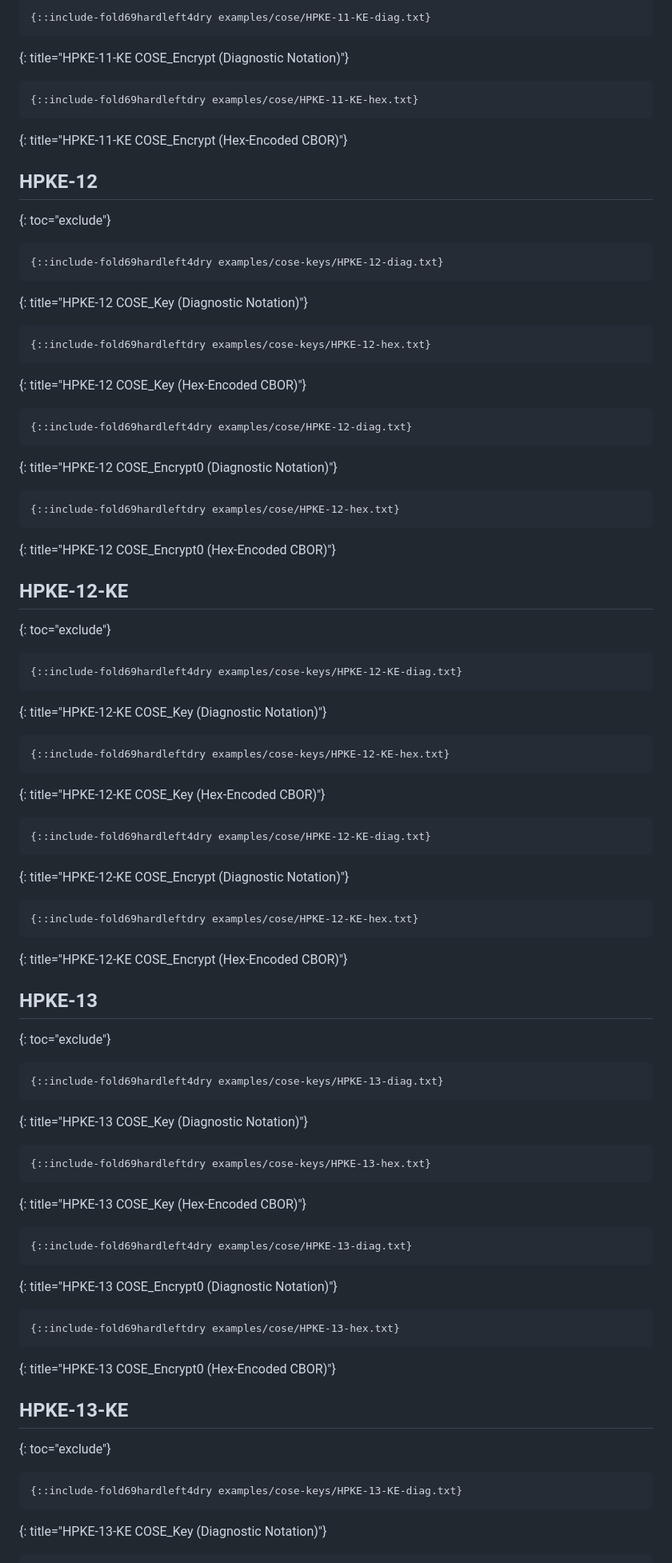
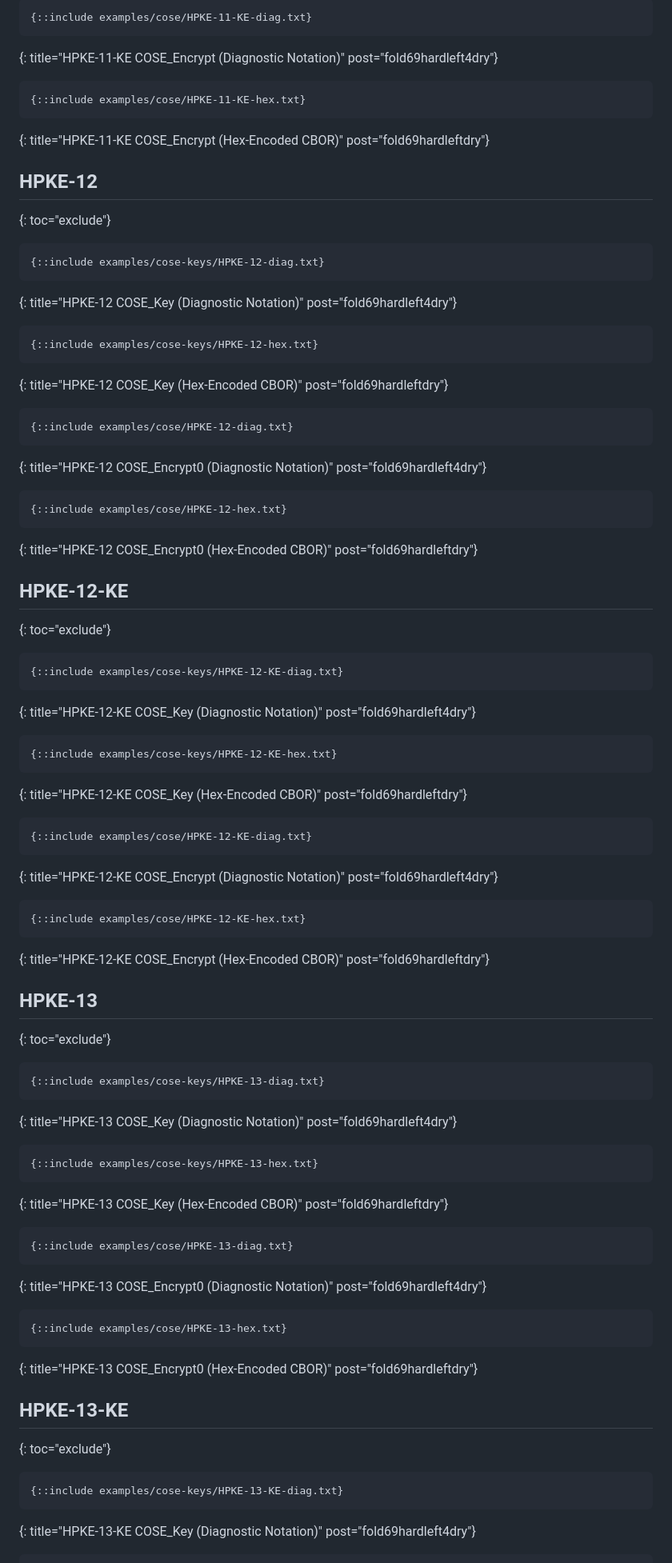
Before and after one commit to tireddy2/Hybrid-KEM-with-COSE-JOSE, a Markdown page: draft-reddy-cose-hpke-pq-pqt.md, the part around one of its changes. Shown at 80% size. Drawn GitHub-style.

```diff
--- a/draft-reddy-cose-hpke-pq-pqt.md
+++ b/draft-reddy-cose-hpke-pq-pqt.md
@@ -632,89 +632,89 @@ document.
 
 ~~~ cbor-diag
-{::include-fold69hardleft4dry examples/cose/HPKE-11-KE-diag.txt}
+{::include examples/cose/HPKE-11-KE-diag.txt}
 ~~~
-{: title="HPKE-11-KE COSE_Encrypt (Diagnostic Notation)"}
+{: title="HPKE-11-KE COSE_Encrypt (Diagnostic Notation)" post="fold69hardleft4dry"}
 
 ~~~
-{::include-fold69hardleftdry examples/cose/HPKE-11-KE-hex.txt}
+{::include examples/cose/HPKE-11-KE-hex.txt}
 ~~~
-{: title="HPKE-11-KE COSE_Encrypt (Hex-Encoded CBOR)"}
+{: title="HPKE-11-KE COSE_Encrypt (Hex-Encoded CBOR)" post="fold69hardleftdry"}
 
 ## HPKE-12
 {: toc="exclude"}
 
 ~~~ cbor-diag
-{::include-fold69hardleft4dry examples/cose-keys/HPKE-12-diag.txt}
+{::include examples/cose-keys/HPKE-12-diag.txt}
 ~~~
-{: title="HPKE-12 COSE_Key (Diagnostic Notation)"}
+{: title="HPKE-12 COSE_Key (Diagnostic Notation)" post="fold69hardleft4dry"}
 
 ~~~
-{::include-fold69hardleftdry examples/cose-keys/HPKE-12-hex.txt}
+{::include examples/cose-keys/HPKE-12-hex.txt}
 ~~~
-{: title="HPKE-12 COSE_Key (Hex-Encoded CBOR)"}
+{: title="HPKE-12 COSE_Key (Hex-Encoded CBOR)" post="fold69hardleftdry"}
 
 ~~~ cbor-diag
-{::include-fold69hardleft4dry examples/cose/HPKE-12-diag.txt}
+{::include examples/cose/HPKE-12-diag.txt}
 ~~~
-{: title="HPKE-12 COSE_Encrypt0 (Diagnostic Notation)"}
+{: title="HPKE-12 COSE_Encrypt0 (Diagnostic Notation)" post="fold69hardleft4dry"}
 
 ~~~
-{::include-fold69hardleftdry examples/cose/HPKE-12-hex.txt}
+{::include examples/cose/HPKE-12-hex.txt}
 ~~~
-{: title="HPKE-12 COSE_Encrypt0 (Hex-Encoded CBOR)"}
+{: title="HPKE-12 COSE_Encrypt0 (Hex-Encoded CBOR)" post="fold69hardleftdry"}
 
 ## HPKE-12-KE
 {: toc="exclude"}
 
 ~~~ cbor-diag
-{::include-fold69hardleft4dry examples/cose-keys/HPKE-12-KE-diag.txt}
+{::include examples/cose-keys/HPKE-12-KE-diag.txt}
 ~~~
-{: title="HPKE-12-KE COSE_Key (Diagnostic Notation)"}
+{: title="HPKE-12-KE COSE_Key (Diagnostic Notation)" post="fold69hardleft4dry"}
 
 ~~~
-{::include-fold69hardleftdry examples/cose-keys/HPKE-12-KE-hex.txt}
+{::include examples/cose-keys/HPKE-12-KE-hex.txt}
 ~~~
-{: title="HPKE-12-KE COSE_Key (Hex-Encoded CBOR)"}
+{: title="HPKE-12-KE COSE_Key (Hex-Encoded CBOR)" post="fold69hardleftdry"}
 
 ~~~ cbor-diag
-{::include-fold69hardleft4dry examples/cose/HPKE-12-KE-diag.txt}
+{::include examples/cose/HPKE-12-KE-diag.txt}
 ~~~
-{: title="HPKE-12-KE COSE_Encrypt (Diagnostic Notation)"}
+{: title="HPKE-12-KE COSE_Encrypt (Diagnostic Notation)" post="fold69hardleft4dry"}
 
 ~~~
-{::include-fold69hardleftdry examples/cose/HPKE-12-KE-hex.txt}
+{::include examples/cose/HPKE-12-KE-hex.txt}
 ~~~
-{: title="HPKE-12-KE COSE_Encrypt (Hex-Encoded CBOR)"}
+{: title="HPKE-12-KE COSE_Encrypt (Hex-Encoded CBOR)" post="fold69hardleftdry"}
 
 ## HPKE-13
 {: toc="exclude"}
 
 ~~~ cbor-diag
-{::include-fold69hardleft4dry examples/cose-keys/HPKE-13-diag.txt}
+{::include examples/cose-keys/HPKE-13-diag.txt}
 ~~~
-{: title="HPKE-13 COSE_Key (Diagnostic Notation)"}
+{: title="HPKE-13 COSE_Key (Diagnostic Notation)" post="fold69hardleft4dry"}
 
 ~~~
-{::include-fold69hardleftdry examples/cose-keys/HPKE-13-hex.txt}
+{::include examples/cose-keys/HPKE-13-hex.txt}
 ~~~
-{: title="HPKE-13 COSE_Key (Hex-Encoded CBOR)"}
+{: title="HPKE-13 COSE_Key (Hex-Encoded CBOR)" post="fold69hardleftdry"}
 
 ~~~ cbor-diag
-{::include-fold69hardleft4dry examples/cose/HPKE-13-diag.txt}
+{::include examples/cose/HPKE-13-diag.txt}
 ~~~
-{: title="HPKE-13 COSE_Encrypt0 (Diagnostic Notation)"}
+{: title="HPKE-13 COSE_Encrypt0 (Diagnostic Notation)" post="fold69hardleft4dry"}
 
 ~~~
-{::include-fold69hardleftdry examples/cose/HPKE-13-hex.txt}
+{::include examples/cose/HPKE-13-hex.txt}
 ~~~
-{: title="HPKE-13 COSE_Encrypt0 (Hex-Encoded CBOR)"}
+{: title="HPKE-13 COSE_Encrypt0 (Hex-Encoded CBOR)" post="fold69hardleftdry"}
 
 ## HPKE-13-KE
 {: toc="exclude"}
 
 ~~~ cbor-diag
-{::include-fold69hardleft4dry examples/cose-keys/HPKE-13-KE-diag.txt}
+{::include examples/cose-keys/HPKE-13-KE-diag.txt}
 ~~~
-{: title="HPKE-13-KE COSE_Key (Diagnostic Notation)"}
+{: title="HPKE-13-KE COSE_Key (Diagnostic Notation)" post="fold69hardleft4dry"}
 
 ~~~
```
Also changed, not shown: other parts of draft-reddy-cose-hpke-pq-pqt.md (+66 -66 lines).
